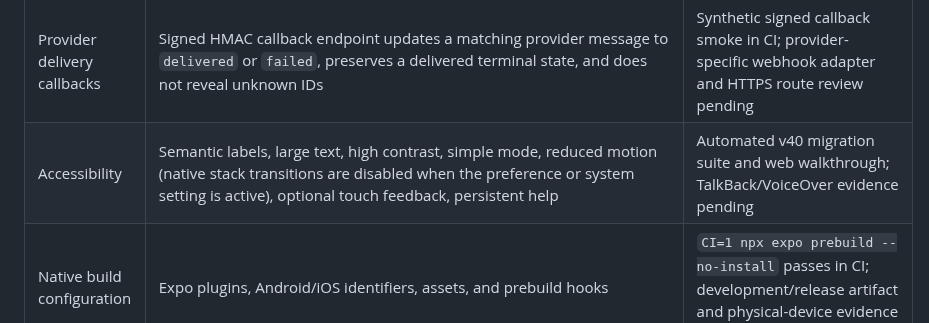
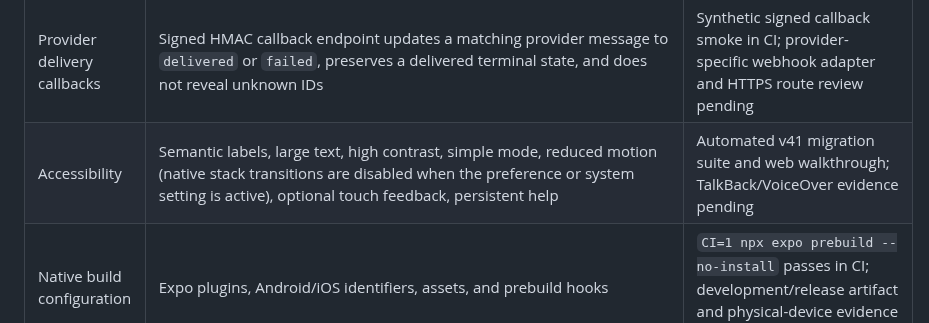
Before and after one commit to asepulvedadev/glucocare, a Markdown page: docs/RELEASE_EVIDENCE.md, the part around the change. Drawn GitHub-style.

Commit message:
docs(release): align migration evidence

```diff
--- a/docs/RELEASE_EVIDENCE.md
+++ b/docs/RELEASE_EVIDENCE.md
@@ -34,7 +34,7 @@ beta authorization.
 | Alert worker crash recovery | A delivery claimed before a process crash is reclaimed after its two-minute lease expires instead of remaining stuck in `processing`; the same private tick removes expired sessions and expires pending invitations | Automated PostgreSQL worker smoke test; provider outage and multi-worker staging evidence pending |
 | Provider retry semantics | A transient provider HTTP failure is requeued with backoff and only a later response carrying a provider message ID moves the delivery and parent alert to `provider_accepted`; provider dispatch fails closed unless `PUBLIC_API_URL` is HTTPS; the API and private worker receive the same origin guard from Compose | Automated synthetic-provider CI smoke, CI HTTP/HTTPS guard checks, and deployment validation of both service environments; real provider outage drill pending |
 | Provider delivery callbacks | Signed HMAC callback endpoint updates a matching provider message to `delivered` or `failed`, preserves a delivered terminal state, and does not reveal unknown IDs | Synthetic signed callback smoke in CI; provider-specific webhook adapter and HTTPS route review pending |
-| Accessibility | Semantic labels, large text, high contrast, simple mode, reduced motion (native stack transitions are disabled when the preference or system setting is active), optional touch feedback, persistent help | Automated v40 migration suite and web walkthrough; TalkBack/VoiceOver evidence pending |
+| Accessibility | Semantic labels, large text, high contrast, simple mode, reduced motion (native stack transitions are disabled when the preference or system setting is active), optional touch feedback, persistent help | Automated v41 migration suite and web walkthrough; TalkBack/VoiceOver evidence pending |
 | Native build configuration | Expo plugins, Android/iOS identifiers, assets, and prebuild hooks | `CI=1 npx expo prebuild --no-install` passes in CI; development/release artifact and physical-device evidence pending |
 | Range export | CSV and printable clinician report expose a selected 7-day, 30-day, or all-history period; CSV retains reading IDs, original/canonical units, context, source, ketone result, and risk-rule provenance; JSON remains a complete backup; the printable report includes the configured emergency number and region | Automated range-boundary, CSV escaping/provenance, and report rendering tests; native share/print evidence pending |
 | Care-plan auditability | Medication, appointment, care-plan, measurement-plan, emergency-card, and trusted-contact changes retain local before/after snapshots in `change_audit_events` and survive JSON backup/restore; glucose readings also preserve the deterministic risk rule and care-plan revision timestamp used; reviewed remote conflicts preserve care-plan provenance and emergency-card fields | Automated v35/v41 migrations (including identity, blood-type/RH, and care-facility address fields), repository/conflict/report code paths, and 59 domain tests; reviewer/accessibility evidence pending |
```
